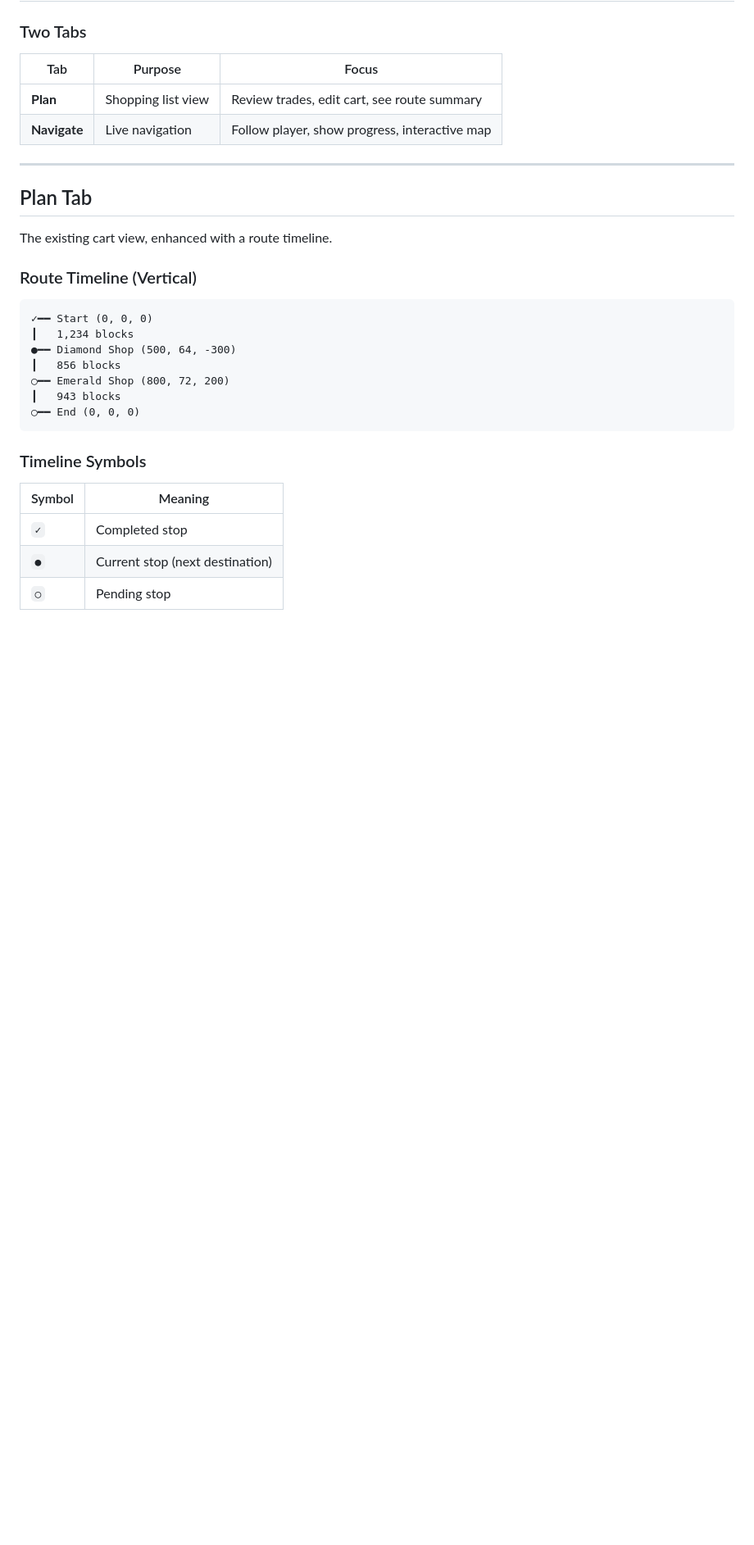
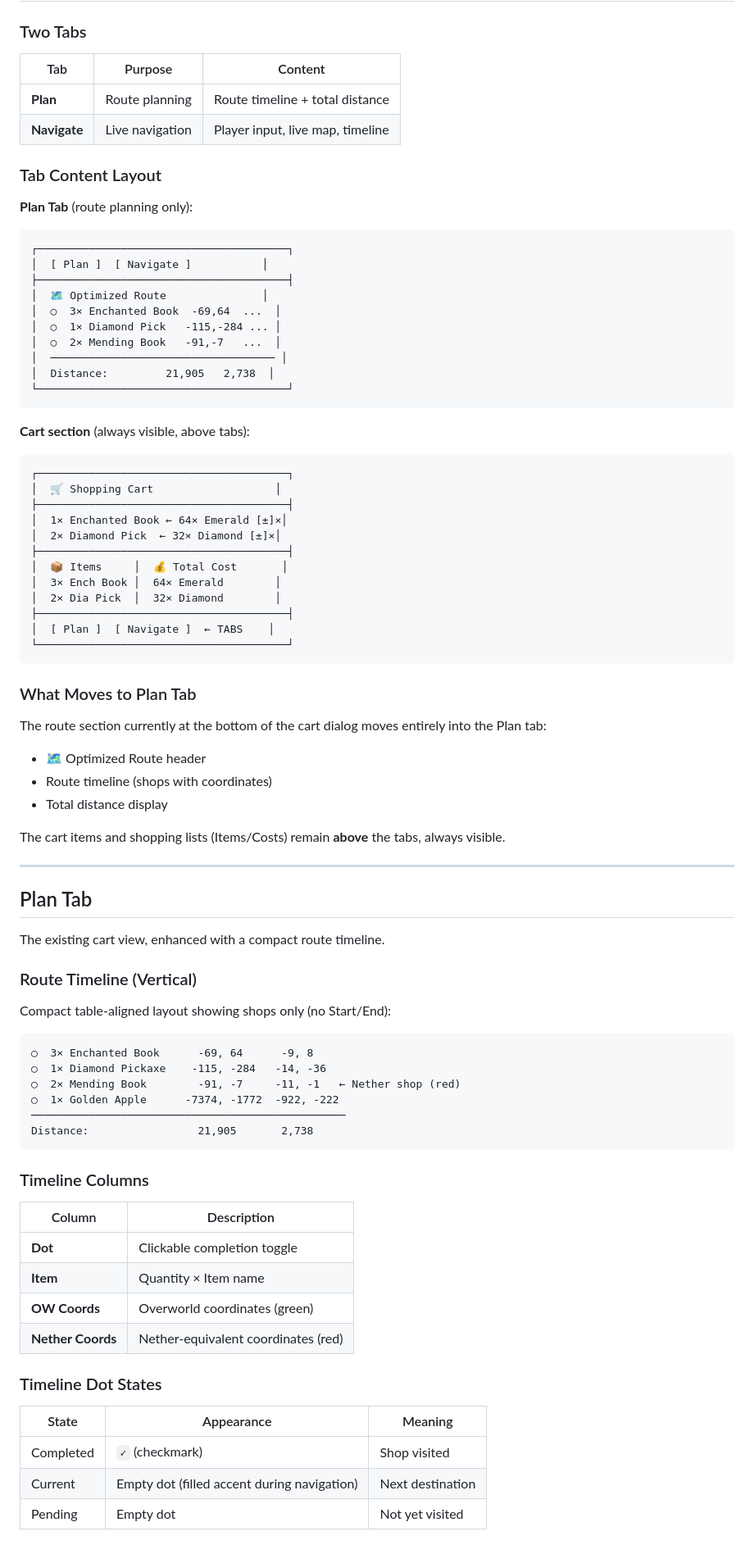
Before and after one commit to minecraft-works/pvc-trades, a Markdown page: NAVIGATION.md, the part around one of its changes. Shown at 82% size. Rendered like a GitHub page; blank space fills up the shorter version.

Commit message:
docs: update NAVIGATION.md with Phase 1 decisions and Phase 2 plan

````diff
--- a/NAVIGATION.md
+++ b/NAVIGATION.md
@@ -8,33 +8,85 @@ A live GPS-like navigation system that tracks the player's position via Dynmap A
 
 ### Two Tabs
 
-| Tab | Purpose | Focus |
-|-----|---------|-------|
-| **Plan** | Shopping list view | Review trades, edit cart, see route summary |
-| **Navigate** | Live navigation | Follow player, show progress, interactive map |
+| Tab | Purpose | Content |
+|-----|---------|--------|
+| **Plan** | Route planning | Route timeline + total distance |
+| **Navigate** | Live navigation | Player input, live map, timeline |
+
+### Tab Content Layout
+
+**Plan Tab** (route planning only):
+```
+┌───────────────────────────────────────┐
+│  [ Plan ]  [ Navigate ]           │
+├───────────────────────────────────────┤
+│  🗺️ Optimized Route               │
+│  ○  3× Enchanted Book  -69,64  ...  │
+│  ○  1× Diamond Pick   -115,-284 ... │
+│  ○  2× Mending Book   -91,-7   ...  │
+│  ─────────────────────────────────── │
+│  Distance:         21,905   2,738  │
+└───────────────────────────────────────┘
+```
+
+**Cart section** (always visible, above tabs):
+```
+┌───────────────────────────────────────┐
+│  🛒 Shopping Cart                   │
+├───────────────────────────────────────┤
+│  1× Enchanted Book ← 64× Emerald [±]×│
+│  2× Diamond Pick  ← 32× Diamond [±]×│
+├───────────────────────────────────────┤
+│  📦 Items     │  💰 Total Cost       │
+│  3× Ench Book │  64× Emerald        │
+│  2× Dia Pick  │  32× Diamond        │
+├───────────────────────────────────────┤
+│  [ Plan ]  [ Navigate ]  ← TABS    │
+└───────────────────────────────────────┘
+```
+
+### What Moves to Plan Tab
+
+The route section currently at the bottom of the cart dialog moves entirely into the Plan tab:
+- 🗺️ Optimized Route header
+- Route timeline (shops with coordinates)
+- Total distance display
+
+The cart items and shopping lists (Items/Costs) remain **above** the tabs, always visible.
 
 ---
 
 ## Plan Tab
 
-The existing cart view, enhanced with a route timeline.
+The existing cart view, enhanced with a compact route timeline.
 
 ### Route Timeline (Vertical)
 
+Compact table-aligned layout showing shops only (no Start/End):
+
 ```
-✓━━ Start (0, 0, 0)
-┃   1,234 blocks
-●━━ Diamond Shop (500, 64, -300)
-┃   856 blocks
-○━━ Emerald Shop (800, 72, 200)
-┃   943 blocks
-○━━ End (0, 0, 0)
+○  3× Enchanted Book      -69, 64      -9, 8
+○  1× Diamond Pickaxe    -115, -284   -14, -36
+○  2× Mending Book        -91, -7     -11, -1   ← Nether shop (red)
+○  1× Golden Apple      -7374, -1772  -922, -222
+─────────────────────────────────────────────────
+Distance:                 21,905       2,738
 ```
 
-### Timeline Symbols
+### Timeline Columns
 
-| Symbol | Meaning |
-|--------|---------|
-| `✓` | Completed stop |
-| `●` | Current stop (next destination) |
-| `○` | Pending stop |
+| Column | Description |
+|--------|-------------|
+| **Dot** | Clickable completion toggle |
+| **Item** | Quantity × Item name |
+| **OW Coords** | Overworld coordinates (green) |
+| **Nether Coords** | Nether-equivalent coordinates (red) |
+
+### Timeline Dot States
+
+| State | Appearance | Meaning |
+|-------|------------|---------|
+| Completed | `✓` (checkmark) | Shop visited |
+| Current | Empty dot (filled accent during navigation) | Next destination |
+| Pending | Empty dot | Not yet visited |
+
````
Also changed, not shown: other parts of NAVIGATION.md (+76 -18 lines).
